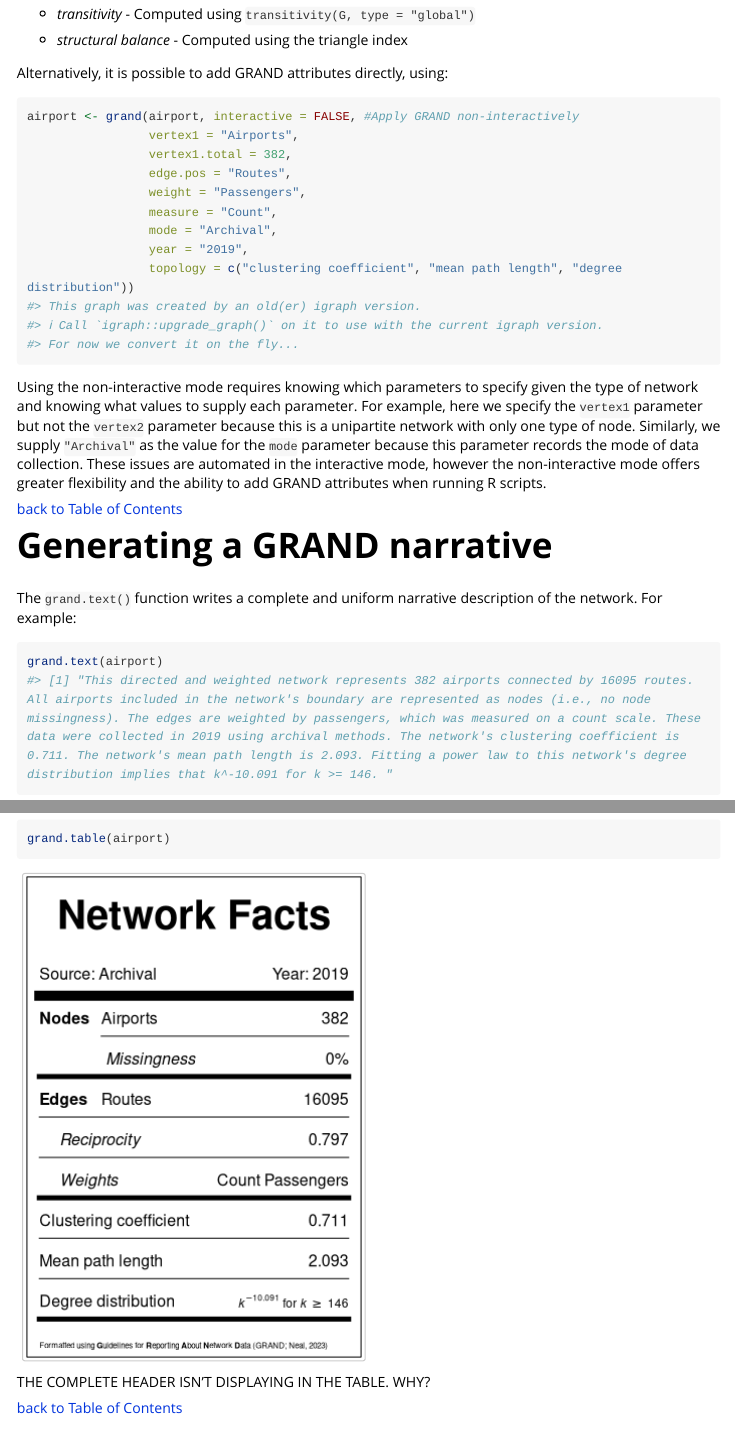
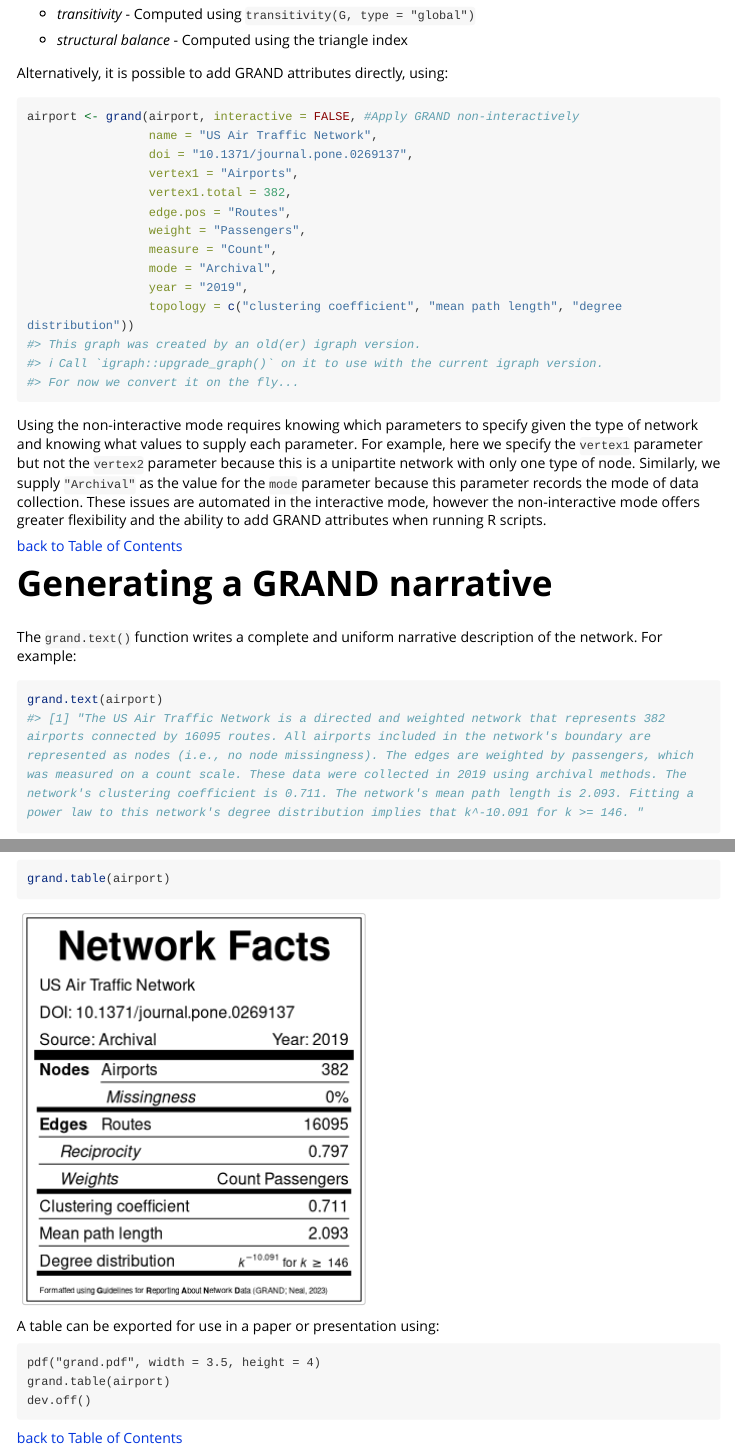
Before and after one commit to zpneal/grand, an R Markdown document (vignettes/grand.Rmd): the page in a window 1100 px wide, from 2790 px down, and a second part further down, joined at a grey line. Rendered offline with R 4.5, knitr and Pandoc, with nearby package versions; long lines of code are wrapped.

Commit message:
Add files via upload

````diff
--- a/vignettes/grand.Rmd
+++ b/vignettes/grand.Rmd
@@ -14,7 +14,7 @@ vignette: >
 ---
 
 ```{r, include = FALSE}
-knitr::opts_chunk$set(collapse = TRUE, comment = "#>", fig.width=3.5, fig.height=5)
+knitr::opts_chunk$set(collapse = TRUE, comment = "#>", fig.width=3.5, fig.height=4)
 knitr::opts_knit$set(global.par = TRUE)
 ```
 
@@ -139,6 +139,8 @@ The final set of interactive questions ask about relevant **topological** charac
 Alternatively, it is possible to add GRAND attributes directly, using:
 ```{r}
 airport <- grand(airport, interactive = FALSE, #Apply GRAND non-interactively
+                 name = "US Air Traffic Network",
+                 doi = "10.1371/journal.pone.0269137",
                  vertex1 = "Airports",
                  vertex1.total = 382,
                  edge.pos = "Routes",
@@ -168,7 +170,12 @@ The `grand.table()` function plots writes a complete and uniform tabular descrip
 grand.table(airport)
 ```
 
-THE COMPLETE HEADER ISN'T DISPLAYING IN THE TABLE. WHY?
+A table can be exported for use in a paper or presentation using:
+```
+pdf("grand.pdf", width = 3.5, height = 4)
+grand.table(airport)
+dev.off()
+```
 
 [back to Table of Contents](#toc)
 
````
